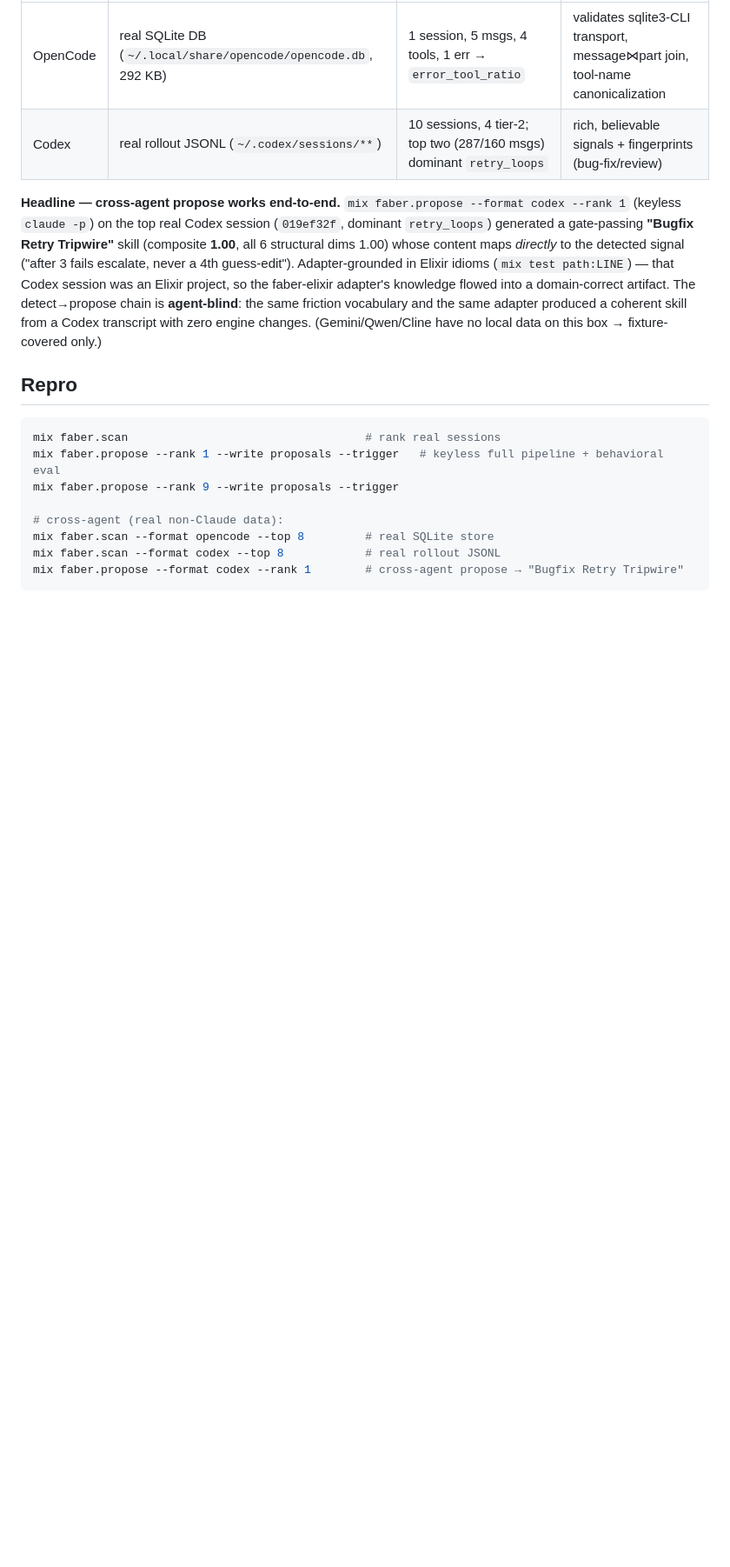
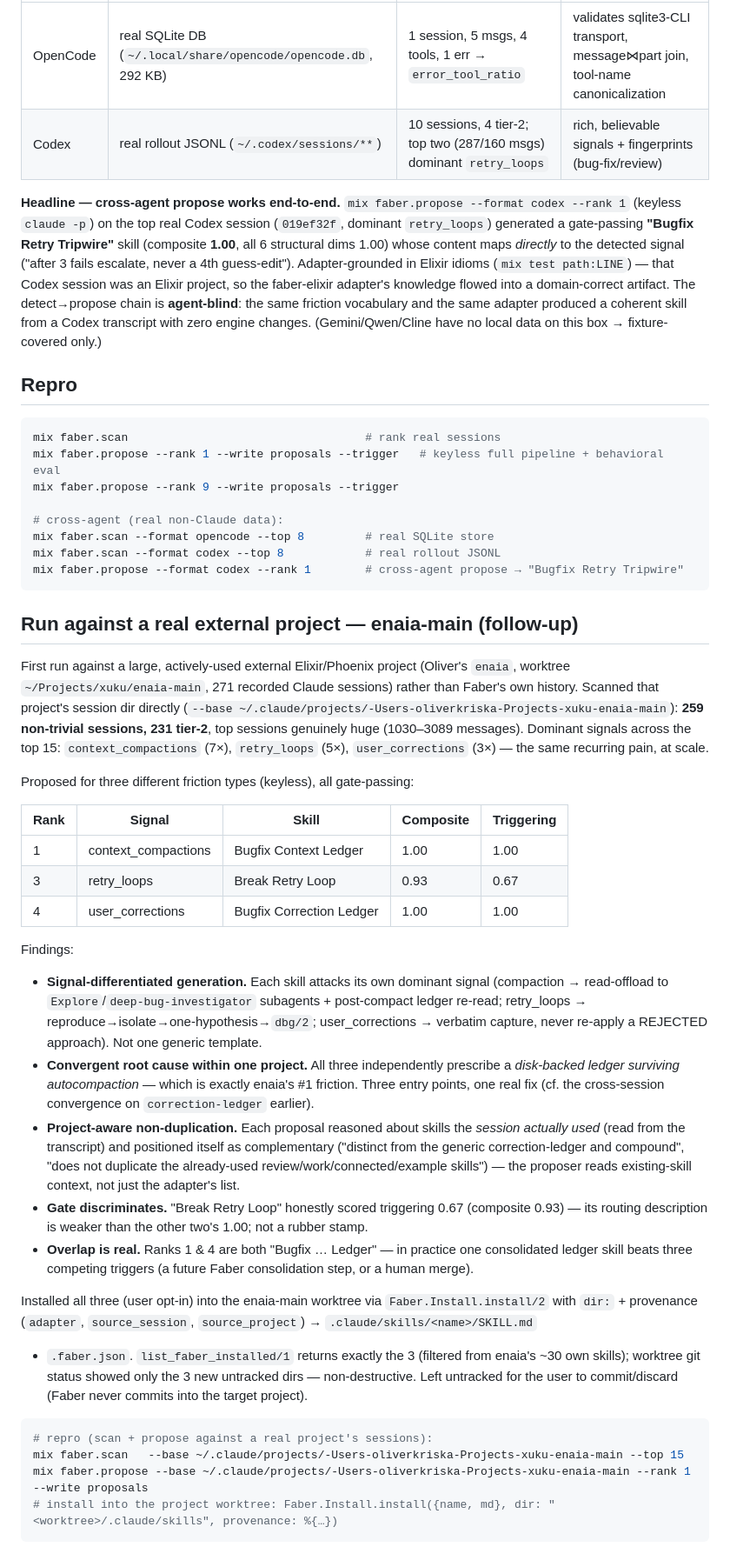
Before and after one commit to oliver-kriska/faber, a Markdown page: .claude/research/2026-06-26-dogfood-real-friction-correction-ledger.md, the part around the change. Shown at 87% size. GitHub-like rendering; blank space fills up the shorter version.

Commit message:
docs(research): first run against a real external project (enaia-main)
Scanned enaia-main's 259 real sessions, proposed 3 signal-differentiated
gate-passing skills (context/retry/corrections), all converging on a
durable-ledger fix; installed into the project worktree with provenance.

Co-Authored-By: Claude Opus 4.8 (1M context) <noreply@anthropic.com>

````diff
--- a/.claude/research/2026-06-26-dogfood-real-friction-correction-ledger.md
+++ b/.claude/research/2026-06-26-dogfood-real-friction-correction-ledger.md
@@ -141,3 +141,50 @@ mix faber.scan --format opencode --top 8         # real SQLite store
 mix faber.scan --format codex --top 8            # real rollout JSONL
 mix faber.propose --format codex --rank 1        # cross-agent propose → "Bugfix Retry Tripwire"
 ```
+
+## Run against a real external project — enaia-main (follow-up)
+
+First run against a large, actively-used external Elixir/Phoenix project (Oliver's `enaia`, worktree
+`~/Projects/xuku/enaia-main`, 271 recorded Claude sessions) rather than Faber's own history. Scanned
+that project's session dir directly (`--base ~/.claude/projects/-Users-oliverkriska-Projects-xuku-enaia-main`):
+**259 non-trivial sessions, 231 tier-2**, top sessions genuinely huge (1030–3089 messages). Dominant
+signals across the top 15: `context_compactions` (7×), `retry_loops` (5×), `user_corrections` (3×) —
+the same recurring pain, at scale.
+
+Proposed for three different friction types (keyless), all gate-passing:
+
+| Rank | Signal | Skill | Composite | Triggering |
+|------|--------|-------|-----------|------------|
+| 1 | context_compactions | Bugfix Context Ledger | 1.00 | 1.00 |
+| 3 | retry_loops | Break Retry Loop | 0.93 | 0.67 |
+| 4 | user_corrections | Bugfix Correction Ledger | 1.00 | 1.00 |
+
+Findings:
+- **Signal-differentiated generation.** Each skill attacks its own dominant signal (compaction →
+  read-offload to `Explore`/`deep-bug-investigator` subagents + post-compact ledger re-read;
+  retry_loops → reproduce→isolate→one-hypothesis→`dbg/2`; user_corrections → verbatim capture, never
+  re-apply a REJECTED approach). Not one generic template.
+- **Convergent root cause within one project.** All three independently prescribe a *disk-backed
+  ledger surviving autocompaction* — which is exactly enaia's #1 friction. Three entry points, one
+  real fix (cf. the cross-session convergence on `correction-ledger` earlier).
+- **Project-aware non-duplication.** Each proposal reasoned about skills the *session actually used*
+  (read from the transcript) and positioned itself as complementary ("distinct from the generic
+  correction-ledger and compound", "does not duplicate the already-used review/work/connected/example
+  skills") — the proposer reads existing-skill context, not just the adapter's list.
+- **Gate discriminates.** "Break Retry Loop" honestly scored triggering 0.67 (composite 0.93) — its
+  routing description is weaker than the other two's 1.00; not a rubber stamp.
+- **Overlap is real.** Ranks 1 & 4 are both "Bugfix … Ledger" — in practice one consolidated ledger
+  skill beats three competing triggers (a future Faber consolidation step, or a human merge).
+
+Installed all three (user opt-in) into the enaia-main worktree via `Faber.Install.install/2` with
+`dir:` + provenance (`adapter`, `source_session`, `source_project`) → `.claude/skills/<name>/SKILL.md`
++ `.faber.json`. `list_faber_installed/1` returns exactly the 3 (filtered from enaia's ~30 own
+skills); worktree git status showed only the 3 new untracked dirs — non-destructive. Left untracked
+for the user to commit/discard (Faber never commits into the target project).
+
+```sh
+# repro (scan + propose against a real project's sessions):
+mix faber.scan   --base ~/.claude/projects/-Users-oliverkriska-Projects-xuku-enaia-main --top 15
+mix faber.propose --base ~/.claude/projects/-Users-oliverkriska-Projects-xuku-enaia-main --rank 1 --write proposals
+# install into the project worktree: Faber.Install.install({name, md}, dir: "<worktree>/.claude/skills", provenance: %{…})
+```
````
